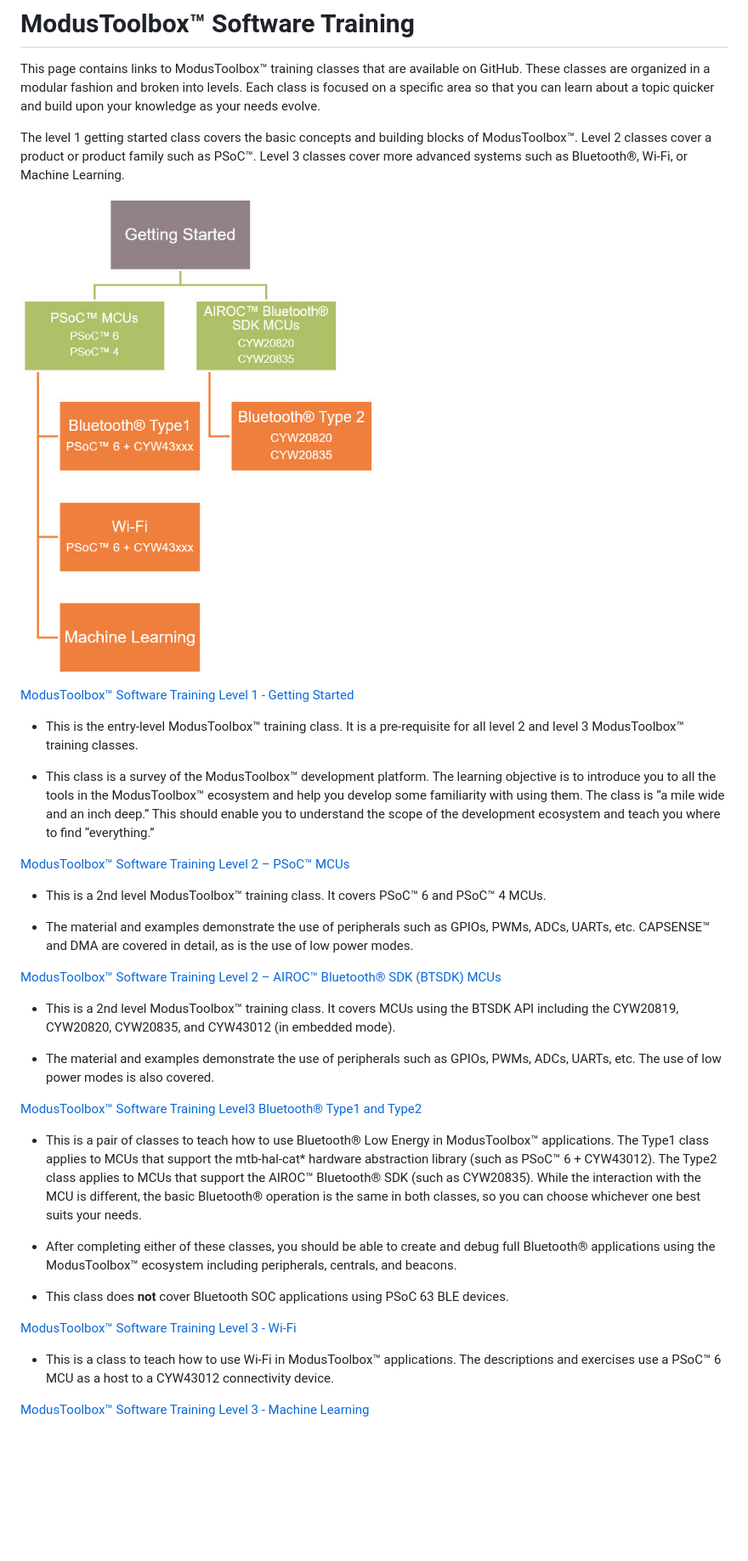
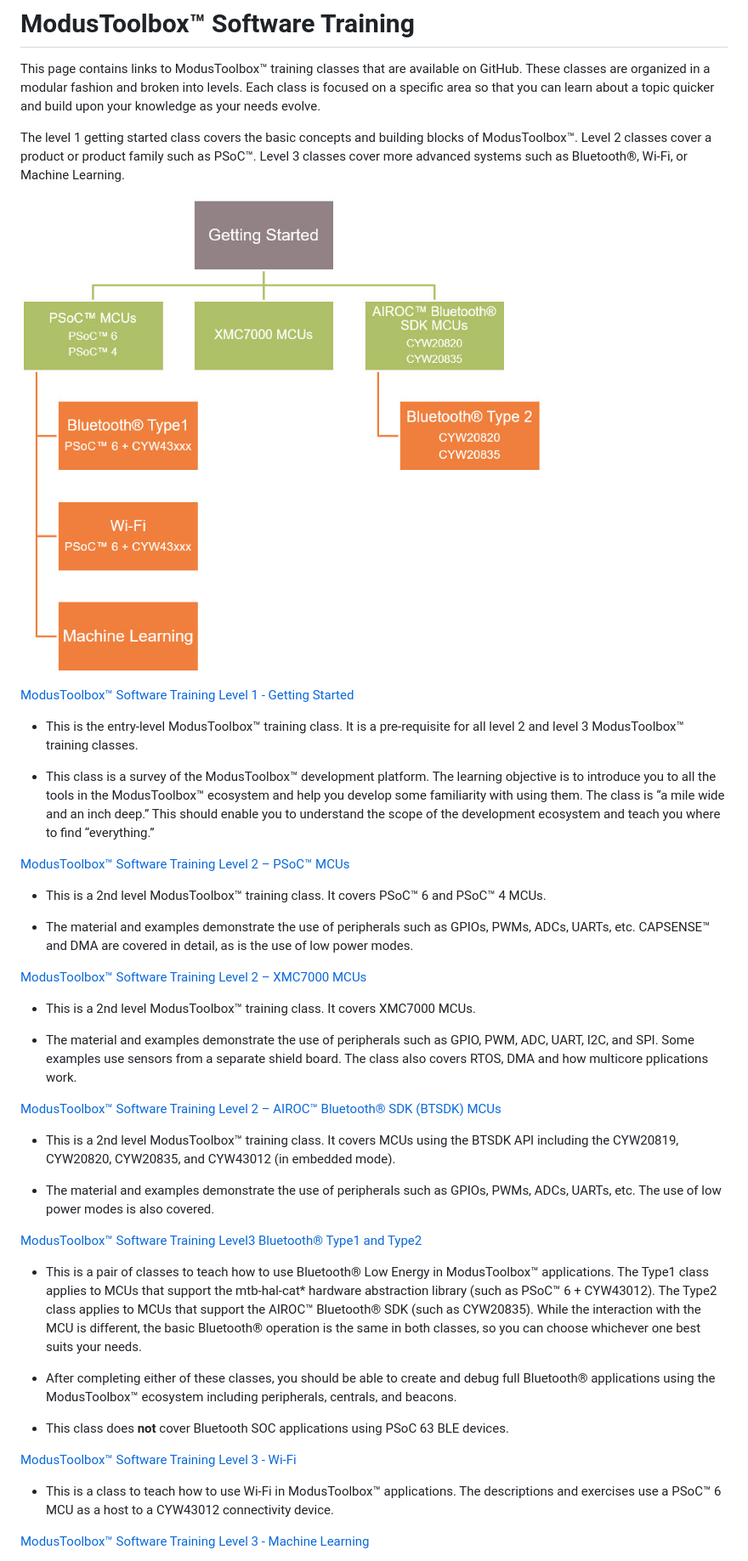
Before and after one commit to Infineon/training-modustoolbox, a Markdown page: README.md, the part around the change. Shown at 85% size. Drawn GitHub-style; pictures changed too: ClassChart.jpg; blank space fills up the shorter version.

Commit message:
Add XMC7000 class

```diff
--- a/README.md
+++ b/README.md
@@ -12,6 +12,7 @@ The level 1 getting started class covers the basic concepts and building blocks
 
 - This class is a survey of the ModusToolbox™ development platform.  The learning objective is to introduce you to all the tools in the ModusToolbox™ ecosystem and help you develop some familiarity with using them.  The class is “a mile wide and an inch deep.”  This should enable you to understand the scope of the development ecosystem and teach you where to find “everything.”
 
+
 [ModusToolbox™ Software Training Level 2 – PSoC™ MCUs](https://github.com/infineon/training-modustoolbox-level2-psoc)
 
 - This is a 2nd level ModusToolbox™ training class. It covers PSoC™ 6 and PSoC™ 4 MCUs.
@@ -19,12 +20,22 @@ The level 1 getting started class covers the basic concepts and building blocks
 - The material and examples demonstrate the use of peripherals such as GPIOs, PWMs, ADCs,
 UARTs, etc. CAPSENSE™ and DMA are covered in detail, as is the use of low power modes.
 
+
+[ModusToolbox™ Software Training Level 2 – XMC7000 MCUs](https://github.com/infineon/training-modustoolbox-level2-xmc7x)
+
+- This is a 2nd level ModusToolbox™ training class. It covers XMC7000 MCUs.
+
+- The material and examples demonstrate the use of peripherals such as GPIO, PWM, ADC, UART, I2C, and SPI. Some examples use
+sensors from a separate shield board. The class also covers RTOS, DMA and how multicore pplications work.
+
+
 [ModusToolbox™ Software Training Level 2 – AIROC™ Bluetooth® SDK (BTSDK) MCUs](https://github.com/infineon/training-modustoolbox-level2-btsdk)
 
 - This is a 2nd level ModusToolbox™ training class. It covers MCUs using the BTSDK API including the CYW20819, CYW20820, CYW20835, and CYW43012 (in embedded mode).
 
 - The material and examples demonstrate the use of peripherals such as GPIOs, PWMs, ADCs,
 UARTs, etc. The use of low power modes is also covered.
+
 
 [ModusToolbox™ Software Training Level3 Bluetooth® Type1 and Type2](https://github.com/infineon/training-modustoolbox-level3-bluetooth)
 
@@ -34,9 +45,11 @@ UARTs, etc. The use of low power modes is also covered.
 
 - This class does **not** cover Bluetooth SOC applications using PSoC 63 BLE devices.
 
+
 [ModusToolbox™ Software Training Level 3 - Wi-Fi](https://github.com/infineon/training-modustoolbox-level3-wifi)
 
 - This is a class to teach how to use Wi-Fi in ModusToolbox™ applications. The descriptions and exercises use a PSoC™ 6 MCU as a host to a CYW43012 connectivity device.
+
 
 [ModusToolbox™ Software Training Level 3 - Machine Learning](https://github.com/infineon/training-modustoolbox-level3-machine-learning)
 
```
